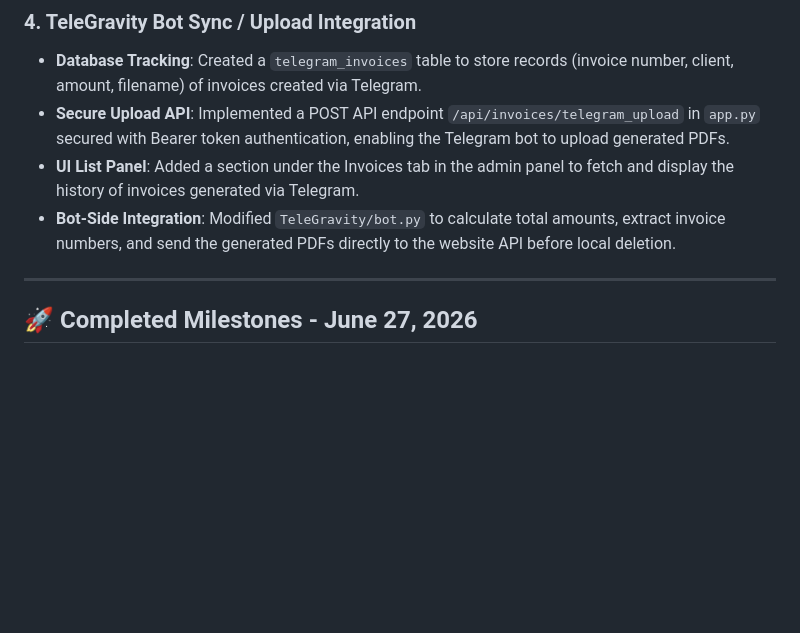
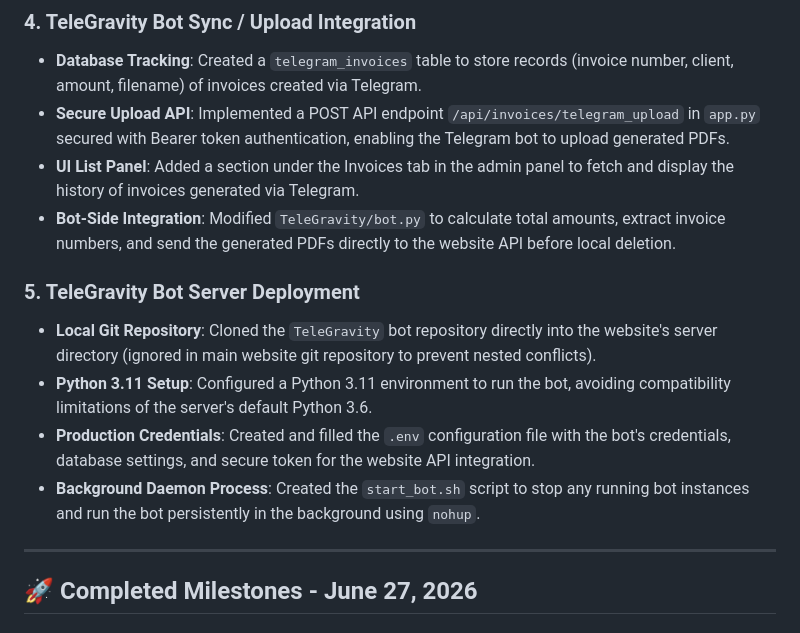
Before and after one commit to igorgomides/terracotta_painting, a Markdown page: changelog.md, the part around the change. Drawn GitHub-style; blank space fills up the shorter version.

Commit message:
docs: document TeleGravity bot WHC server deployment in changelog

```diff
--- a/changelog.md
+++ b/changelog.md
@@ -30,6 +30,12 @@ This log summarizes the features, design changes, and assets completed for **Ter
 - **Secure Upload API**: Implemented a POST API endpoint `/api/invoices/telegram_upload` in `app.py` secured with Bearer token authentication, enabling the Telegram bot to upload generated PDFs.
 - **UI List Panel**: Added a section under the Invoices tab in the admin panel to fetch and display the history of invoices generated via Telegram.
 - **Bot-Side Integration**: Modified `TeleGravity/bot.py` to calculate total amounts, extract invoice numbers, and send the generated PDFs directly to the website API before local deletion.
+
+### 5. TeleGravity Bot Server Deployment
+- **Local Git Repository**: Cloned the `TeleGravity` bot repository directly into the website's server directory (ignored in main website git repository to prevent nested conflicts).
+- **Python 3.11 Setup**: Configured a Python 3.11 environment to run the bot, avoiding compatibility limitations of the server's default Python 3.6.
+- **Production Credentials**: Created and filled the `.env` configuration file with the bot's credentials, database settings, and secure token for the website API integration.
+- **Background Daemon Process**: Created the `start_bot.sh` script to stop any running bot instances and run the bot persistently in the background using `nohup`.
 
 ---
 
```
